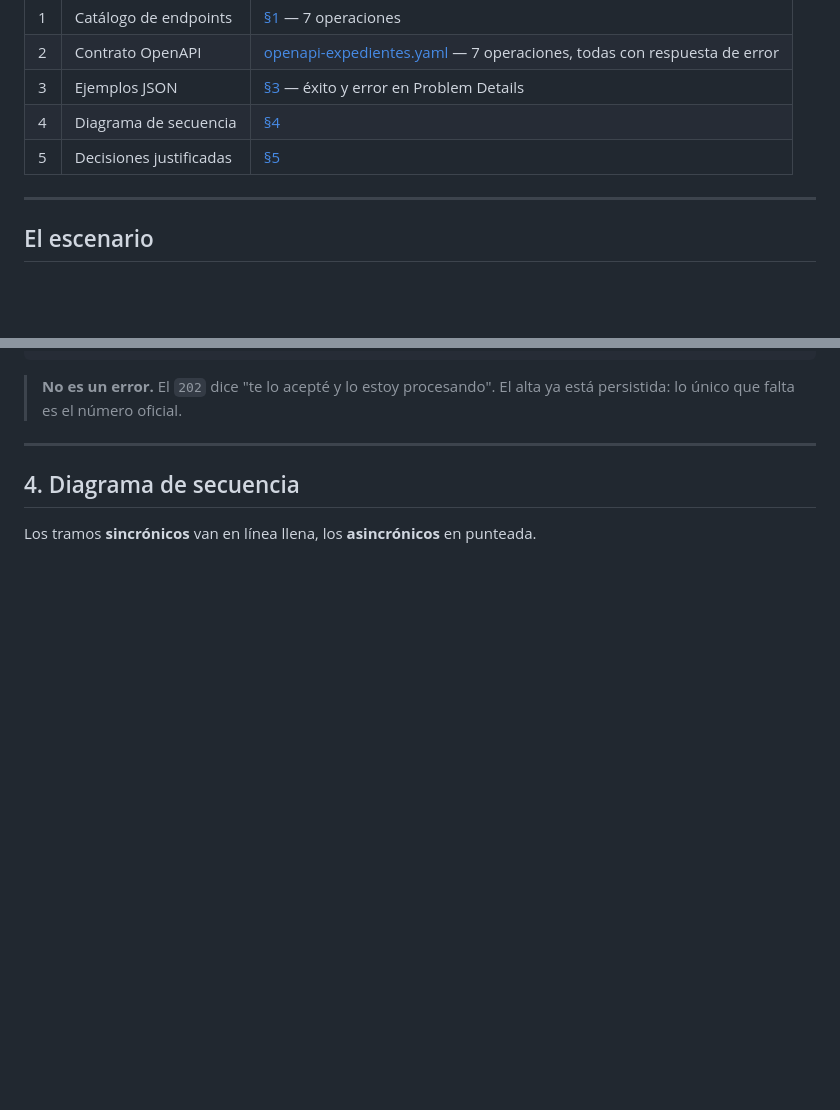
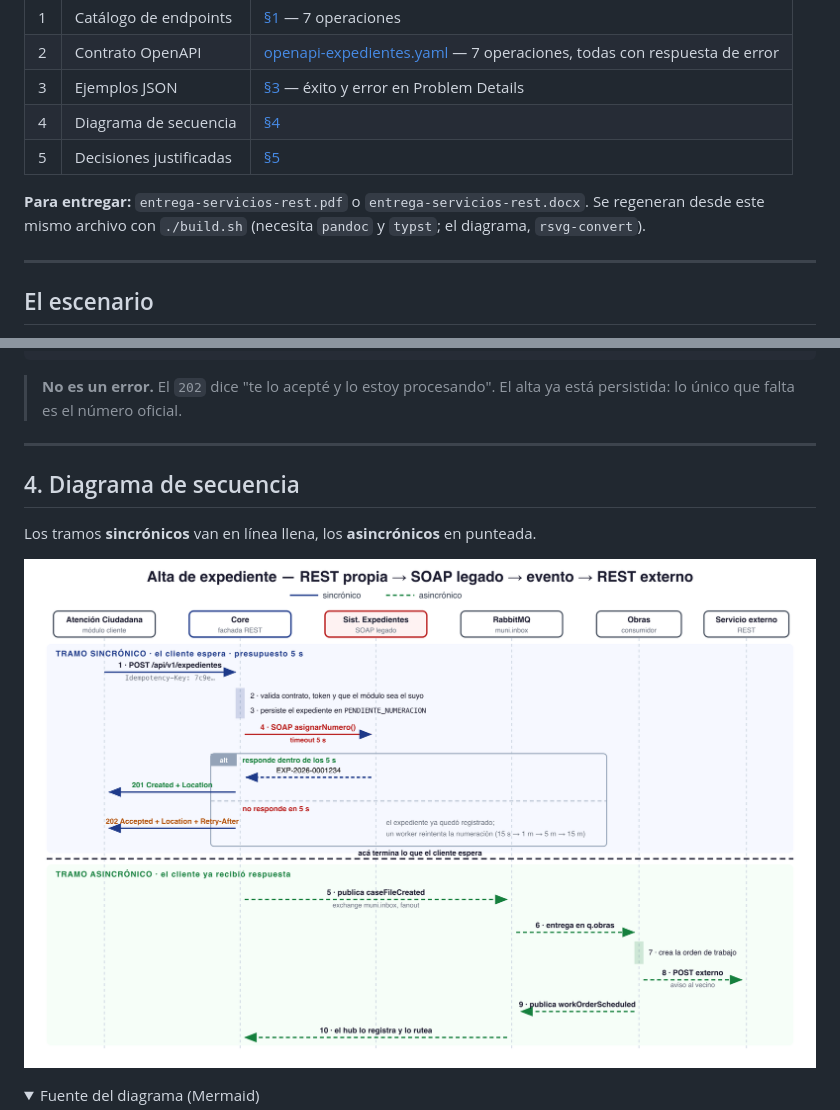
Before and after one commit to fpedaccio/core_desappsii, a Markdown page: docs/entrega-rest/README.md, 2 parts joined by grey strips. GitHub-like rendering; pictures changed too: docs/entrega-rest/img/secuencia.png (added); folded sections open; blank space fills up the shorter version.

````diff
--- a/docs/entrega-rest/README.md
+++ b/docs/entrega-rest/README.md
@@ -9,6 +9,10 @@
 | 3 | Ejemplos JSON | [§3](#3-ejemplos-json) — éxito y error en Problem Details |
 | 4 | Diagrama de secuencia | [§4](#4-diagrama-de-secuencia) |
 | 5 | Decisiones justificadas | [§5](#5-decisiones-justificadas) |
+
+**Para entregar:** `entrega-servicios-rest.pdf` o `entrega-servicios-rest.docx`.
+Se regeneran desde este mismo archivo con `./build.sh` (necesita `pandoc` y
+`typst`; el diagrama, `rsvg-convert`).
 
 ---
 
@@ -284,6 +288,11 @@ Retry-After: 15
 
 Los tramos **sincrónicos** van en línea llena, los **asincrónicos** en punteada.
 
+![Diagrama de secuencia](img/secuencia.png)
+
+<details>
+<summary>Fuente del diagrama (Mermaid)</summary>
+
 ```mermaid
 sequenceDiagram
     autonumber
````
Also changed, not shown: other parts of docs/entrega-rest/README.md (+12 -12 lines), 5 other files.
